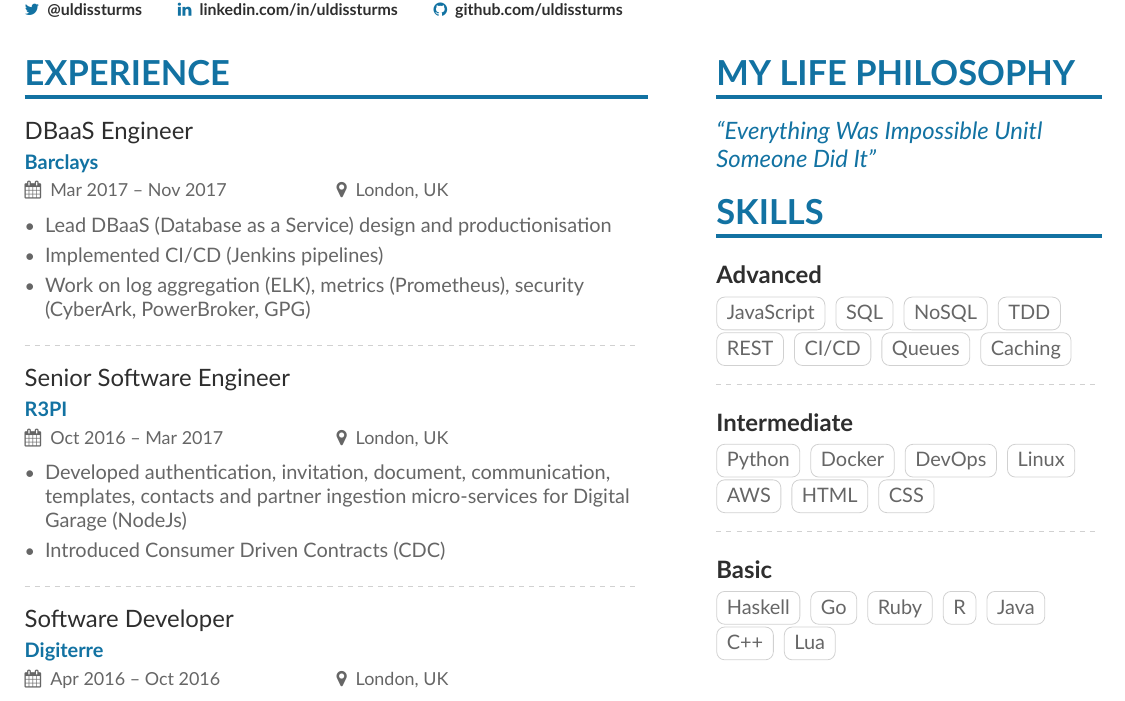
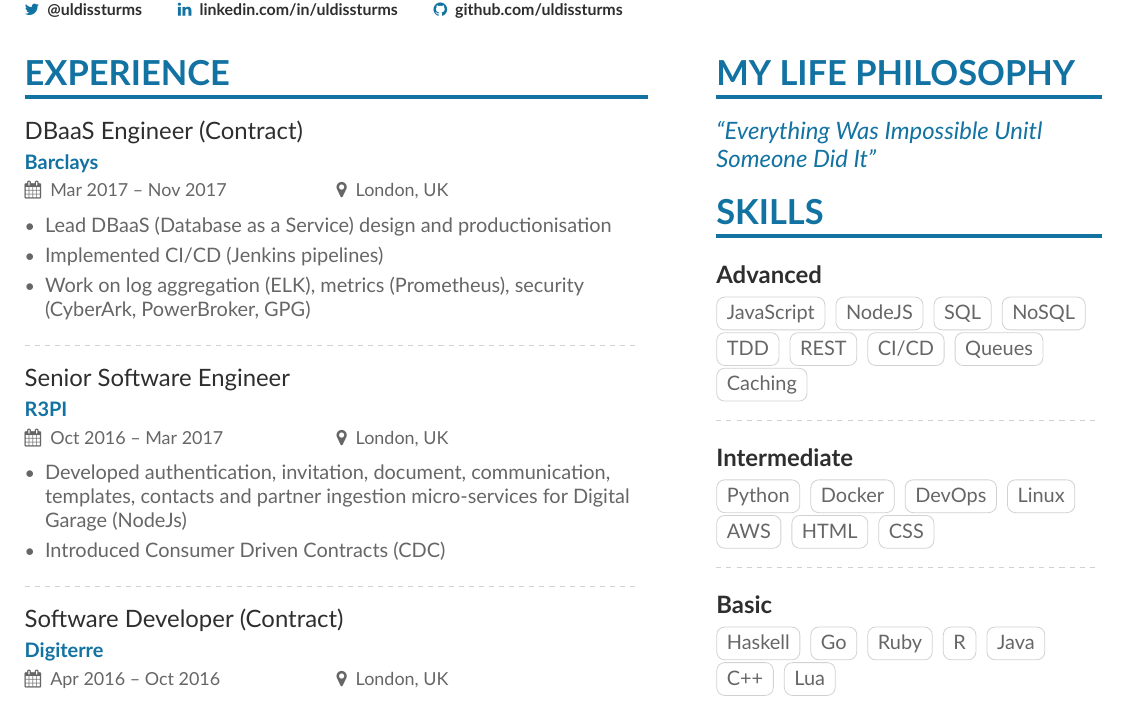
Before and after one commit to uldissturms/uldissturms.github.io, a LaTeX CV (_resume/resume.tex, which reads _resume/sidebar.tex): part of the page, cut so that both start at the same text. Compiled offline with XeLaTeX.

Commit message:
chore: add NodeJS to the skills, highlight contract roles

```diff
--- a/_resume/resume.tex
+++ b/_resume/resume.tex
@@ -89,7 +89,7 @@
 %% \cvsection title in the "main" bar.
 \cvsection[sidebar]{Experience}
 
-\cvevent{DBaaS Engineer}{Barclays}{Mar 2017 -- Nov 2017}{London, UK}
+\cvevent{DBaaS Engineer (Contract)}{Barclays}{Mar 2017 -- Nov 2017}{London, UK}
 \begin{itemize}
 \item Lead DBaaS (Database as a Service) design and productionisation
 \item Implemented CI/CD (Jenkins pipelines)
@@ -106,7 +106,7 @@
 
 \divider
 
-\cvevent{Software Developer}{Digiterre}{Apr 2016 -- Oct 2016}{London, UK}
+\cvevent{Software Developer (Contract)}{Digiterre}{Apr 2016 -- Oct 2016}{London, UK}
 \begin{itemize}
 \item Part of team delivering global fixed income primary issuance product revamp - improved search, extensibility and scalability (Elasticsearch, NodeJs, ReactJs)
 \end{itemize}
--- a/_resume/sidebar.tex
+++ b/_resume/sidebar.tex
@@ -11,6 +11,7 @@
 \cvsubsection{Advanced}
 
 \cvtag{JavaScript}
+\cvtag{NodeJS}
 \cvtag{SQL}
 \cvtag{NoSQL}
 \cvtag{TDD}
```
Also changed, not shown: resume.pdf.
